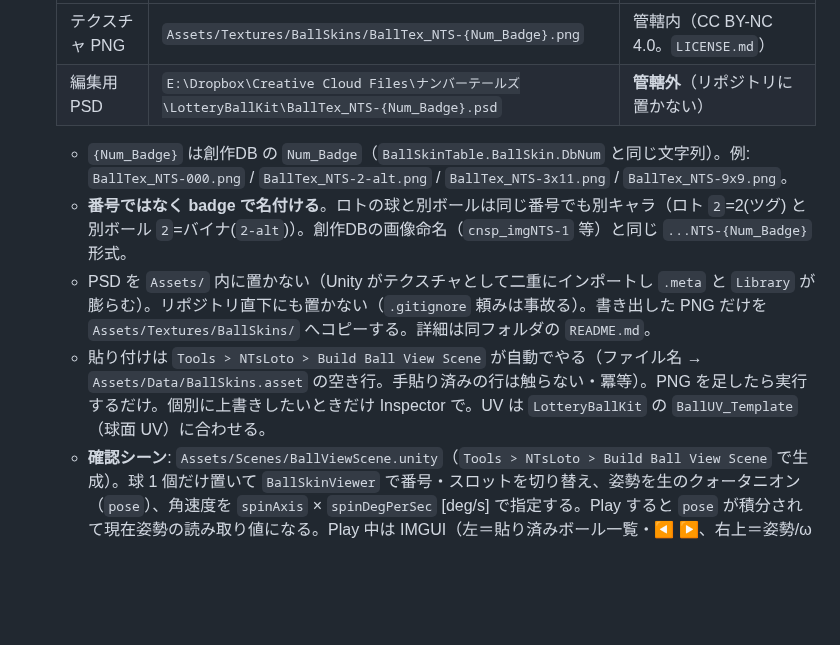
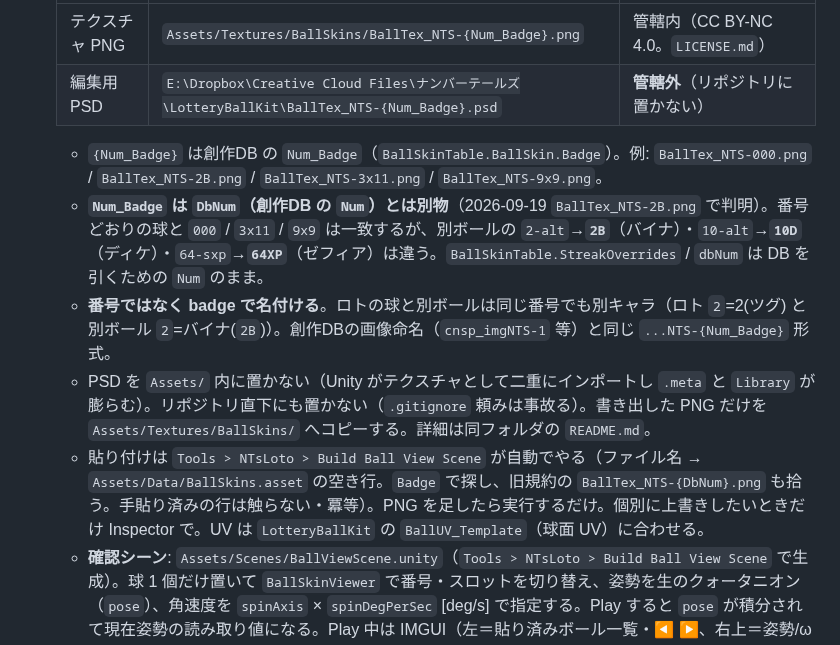
Before and after one commit to radiann-kswg/NTsLotteryEngine, a Markdown page: AGENTS.md, the part around the change. Rendered like a GitHub page; blank space fills up the shorter version.

```diff
--- a/AGENTS.md
+++ b/AGENTS.md
@@ -133,10 +133,11 @@
   | テクスチャ PNG | `Assets/Textures/BallSkins/BallTex_NTS-{Num_Badge}.png` | 管轄内（CC BY-NC 4.0。`LICENSE.md`） |
   | 編集用 PSD | `E:\Dropbox\Creative Cloud Files\ナンバーテールズ\LotteryBallKit\BallTex_NTS-{Num_Badge}.psd` | **管轄外**（リポジトリに置かない） |
 
-  - `{Num_Badge}` は創作DB の `Num_Badge`（`BallSkinTable.BallSkin.DbNum` と同じ文字列）。例: `BallTex_NTS-000.png` / `BallTex_NTS-2-alt.png` / `BallTex_NTS-3x11.png` / `BallTex_NTS-9x9.png`。
-  - **番号ではなく badge で名付ける**。ロトの球と別ボールは同じ番号でも別キャラ（ロト `2`=2(ツグ) と 別ボール `2`=バイナ(`2-alt`)）。創作DBの画像命名（`cnsp_imgNTS-1` 等）と同じ `...NTS-{Num_Badge}` 形式。
+  - `{Num_Badge}` は創作DB の `Num_Badge`（`BallSkinTable.BallSkin.Badge`）。例: `BallTex_NTS-000.png` / `BallTex_NTS-2B.png` / `BallTex_NTS-3x11.png` / `BallTex_NTS-9x9.png`。
+  - **`Num_Badge` は `DbNum`（創作DB の `Num`）とは別物**（2026-09-19 `BallTex_NTS-2B.png` で判明）。番号どおりの球と `000` / `3x11` / `9x9` は一致するが、別ボールの `2-alt`→**`2B`**（バイナ）・`10-alt`→**`10D`**（ディケ）・`64-sxp`→**`64XP`**（ゼフィア）は違う。`BallSkinTable.StreakOverrides` / `dbNum` は DB を引くための `Num` のまま。
+  - **番号ではなく badge で名付ける**。ロトの球と別ボールは同じ番号でも別キャラ（ロト `2`=2(ツグ) と 別ボール `2`=バイナ(`2B`)）。創作DBの画像命名（`cnsp_imgNTS-1` 等）と同じ `...NTS-{Num_Badge}` 形式。
   - PSD を `Assets/` 内に置かない（Unity がテクスチャとして二重にインポートし `.meta` と `Library` が膨らむ）。リポジトリ直下にも置かない（`.gitignore` 頼みは事故る）。書き出した PNG だけを `Assets/Textures/BallSkins/` へコピーする。詳細は同フォルダの `README.md`。
-  - 貼り付けは `Tools > NTsLoto > Build Ball View Scene` が自動でやる（ファイル名 → `Assets/Data/BallSkins.asset` の空き行。手貼り済みの行は触らない・冪等）。PNG を足したら実行するだけ。個別に上書きしたいときだけ Inspector で。UV は `LotteryBallKit` の `BallUV_Template`（球面 UV）に合わせる。
+  - 貼り付けは `Tools > NTsLoto > Build Ball View Scene` が自動でやる（ファイル名 → `Assets/Data/BallSkins.asset` の空き行。`Badge` で探し、旧規約の `BallTex_NTS-{DbNum}.png` も拾う。手貼り済みの行は触らない・冪等）。PNG を足したら実行するだけ。個別に上書きしたいときだけ Inspector で。UV は `LotteryBallKit` の `BallUV_Template`（球面 UV）に合わせる。
   - **確認シーン**: `Assets/Scenes/BallViewScene.unity`（`Tools > NTsLoto > Build Ball View Scene` で生成）。球 1 個だけ置いて `BallSkinViewer` で番号・スロットを切り替え、姿勢を生のクォータニオン（`pose`）、角速度を `spinAxis` × `spinDegPerSec` [deg/s] で指定する。Play すると `pose` が積分されて現在姿勢の読み取り値になる。Play 中は IMGUI（左＝貼り済みボール一覧・◀ ▶、右上＝姿勢/ω フォーム（xyzw ⇄ Euler ZXY、Apply / Enter で置換・ω は触らない）、右下＝正規化済み読み取り値）。`showAllBalls || Debug.isDebugBuild` のとき一覧に All/Skinned トグル。初期姿勢 `DefaultPose = Euler(-70,180,0)`＝顔正面・俯瞰 20°（FBX は identity で顔が −Y 極・耳が +Z。実測 2026-09-06）、初期 ω=0、Reset で戻す。永続化なし。
   - `BallSkinTable.Apply()` は **`SetCharacterTexture` → `Apply()` の順**（2026-09-06）。`NumberBall.Apply()` は `rend==null` だと黙って return する＝エディタで生成した直後（Awake 前）は番号デカールが乗らない。`SetCharacterTexture` が Renderer を取り直すので先に呼ぶ。逆順にすると本体テクスチャはあるのに番号が 0 のままになる。
 - 球番号とキャラの対応（別ボール 0→000(チトセ)・10→ディケ・2→バイナ・33→トレッド・64→ゼフィア・81→9×9(クック)、ロトの 2→2(ツグ)・10→10(ミツル)、他は番号通り）は User 指定（2026-09-03）。9x9 は Progress が notProceeded のため公開まで名前は出ない（公開基準は変えない）。`BallSkinTable.StreakOverrides` と `Assets/Data/BallSkins.asset` の両方を変えないと食い違う（asset は既存行を保持する）。
```
Also changed, not shown: README.md (+3 -1 lines), docs/HANDOFF.md (+1 -1 lines), Assets/Textures/BallSkins/BallTex_NTS-2B.png (added), Assets/Textures/BallSkins/BallTex_NTS-4.png (added), docs/captures/ball_Drum_4.png (added), docs/captures/ball_Streak_2B.png (added), 7 other files.
